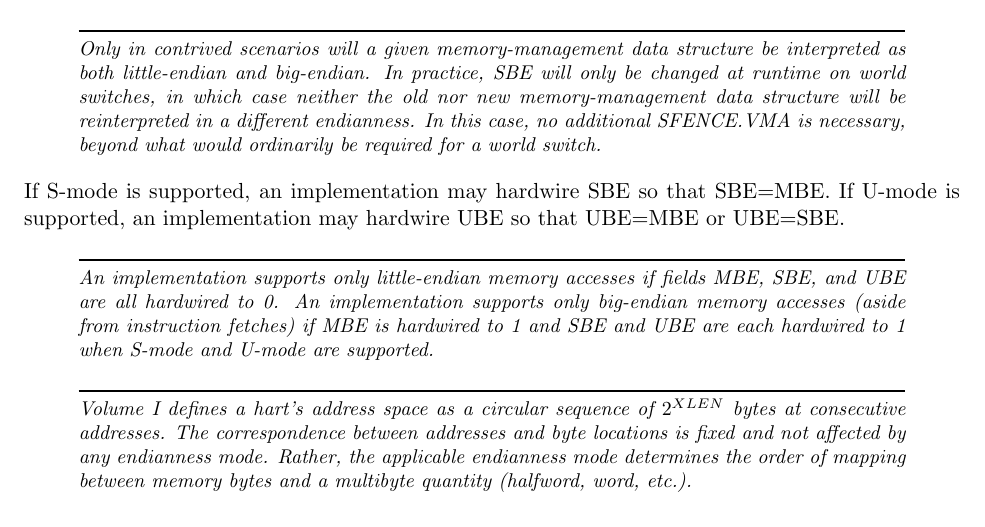
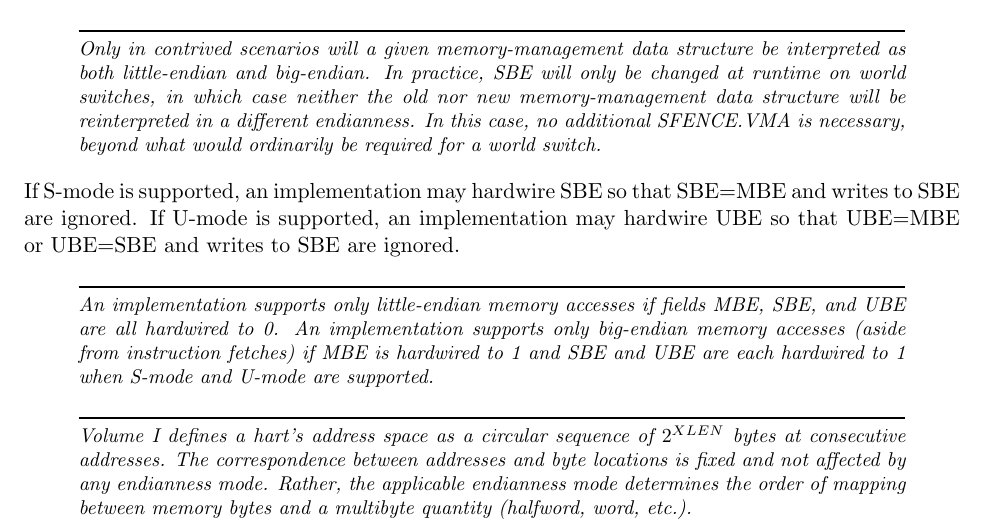
Before and after one commit to riscv/riscv-isa-manual, a LaTeX thesis (src/riscv-privileged.tex, which reads src/machine.tex): part of page 35 of 127, cut so that both start at the same text. Compiled offline with pdfLaTeX.

Commit message:
ignore write to "controlled" SBE and UBE.
Behaviour when endian fields are hard-coupled is not well defined.
If both fields are written with opposite endianness which takes precedence,
 or are the fields left unchanged?
Both approaches are currently used in CSRs.
Further complicating the situation on RV32 systems is the separation
of UBE from MBE/SBE into two CSRs.
Whereas precedence and conflict cannot be determined for two discrete CSR
 updates I propose instead that controlled fields not be directly writable.

Signed-off-by: David Horner <ds2horner@gmail.com>

```diff
--- a/src/machine.tex
+++ b/src/machine.tex
@@ -746,9 +746,9 @@ ordinarily be required for a world switch.
 \end{commentary}
 
 If S-mode is supported, an implementation may hardwire SBE so that
-SBE=MBE.
+SBE=MBE and writes to SBE are ignored.
 If U-mode is supported, an implementation may hardwire UBE so that
-UBE=MBE or UBE=SBE.
+UBE=MBE or UBE=SBE and writes to SBE are ignored.
 
 \begin{commentary}
 An implementation supports only little-endian memory accesses if fields
```
